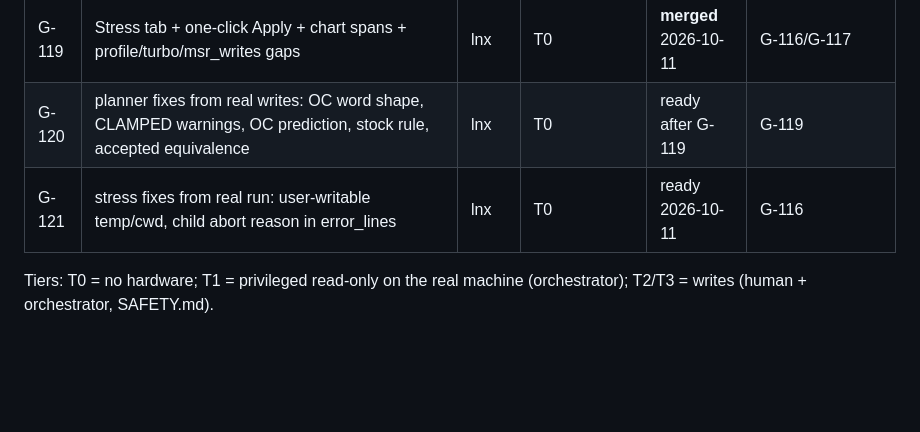
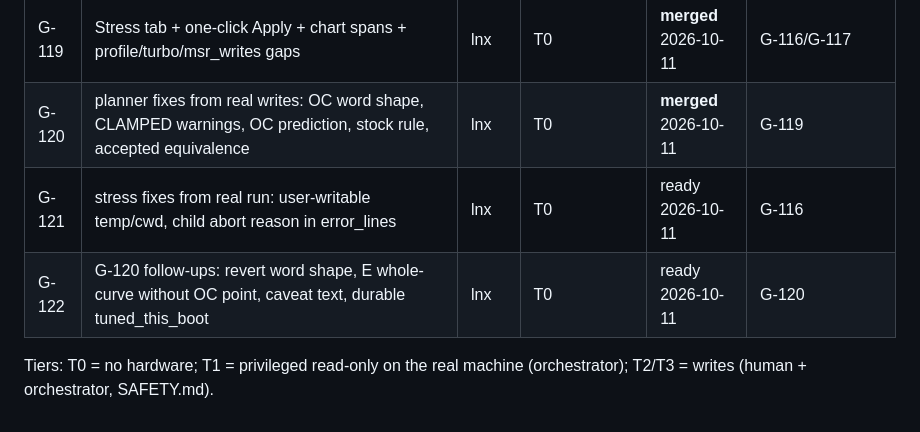
Before and after one commit to xyehya/arrowlake-tuner, a Markdown page: docs/tasks/INDEX.md, the part around the change. Rendered like a GitHub page; blank space fills up the shorter version.

Commit message:
G-120 merged; G-122 task
Co-Authored-By: Claude Opus 5.5 <noreply@anthropic.com>

```diff
--- a/docs/tasks/INDEX.md
+++ b/docs/tasks/INDEX.md
@@ -21,7 +21,8 @@
 | G-117 | turbo-only plans (planner), UI on warning codes, sim offsets at stock | lnx | T0 | **merged** 2026-10-11 | G-114/G-115 |
 | G-118 | measure fixes: max ratio from turbo tables, retry pass, baseline/stock tagging, fused_point labels | lnx | T0 | **merged** 2026-10-11 | G-114 |
 | G-119 | Stress tab + one-click Apply + chart spans + profile/turbo/msr_writes gaps | lnx | T0 | **merged** 2026-10-11 | G-116/G-117 |
-| G-120 | planner fixes from real writes: OC word shape, CLAMPED warnings, OC prediction, stock rule, accepted equivalence | lnx | T0 | ready after G-119 | G-119 |
+| G-120 | planner fixes from real writes: OC word shape, CLAMPED warnings, OC prediction, stock rule, accepted equivalence | lnx | T0 | **merged** 2026-10-11 | G-119 |
 | G-121 | stress fixes from real run: user-writable temp/cwd, child abort reason in error_lines | lnx | T0 | ready 2026-10-11 | G-116 |
+| G-122 | G-120 follow-ups: revert word shape, E whole-curve without OC point, caveat text, durable tuned_this_boot | lnx | T0 | ready 2026-10-11 | G-120 |
 
 Tiers: T0 = no hardware; T1 = privileged read-only on the real machine (orchestrator); T2/T3 = writes (human + orchestrator, SAFETY.md).
```
Also changed, not shown: docs/tasks/G-122-revert-and-e-curve.md (added, +27 -0 lines).
